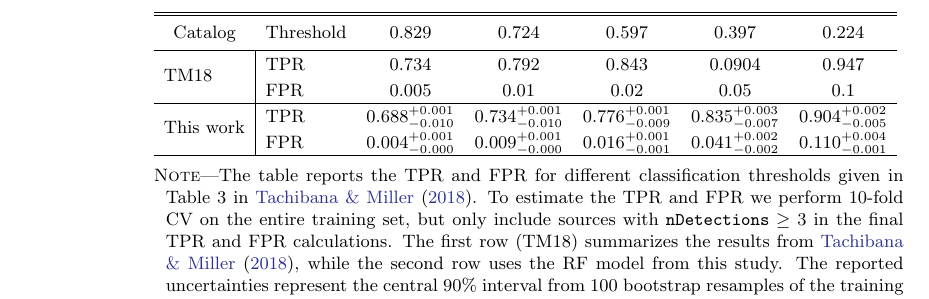
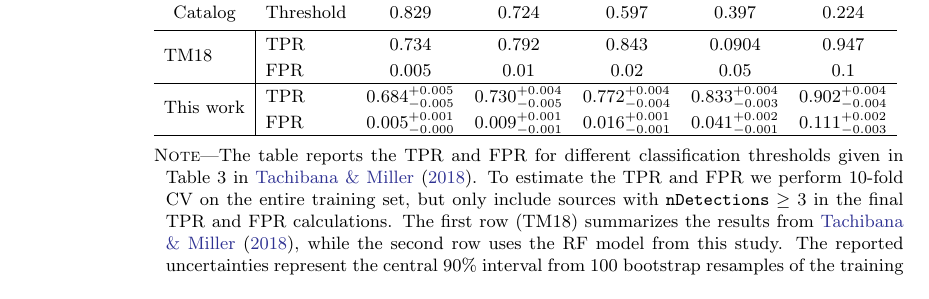
Before and after one commit to adamamiller/PS1_star_galaxy, a LaTeX paper (paperII/ps1_sg_update.tex, which reads paperII/tables/thresholds.tex): part of page 8 of 10, cut so that both start at the same text. Compiled offline with pdfLaTeX.

```diff
--- a/paperII/tables/thresholds.tex
+++ b/paperII/tables/thresholds.tex
@@ -9,8 +9,8 @@
     \multirow{2}{*}{TM18} & TPR & 0.734 & 0.792 & 0.843 & 0.0904 & 0.947 \\
      & FPR & 0.005 & 0.01 & 0.02 & 0.05 & 0.1 \\
     \hline
-    \multirow{2}{*}{This work} & TPR & 0.688$^{+0.001}_{-0.010}$ & 0.734$^{+0.001}_{-0.010}$ & 0.776$^{+0.001}_{-0.009}$ & 0.835$^{+0.003}_{-0.007}$ & 0.904$^{+0.002}_{-0.005}$\\
-     & FPR & 0.004$^{+0.001}_{-0.000}$ & 0.009$^{+0.001}_{-0.000}$ & 0.016$^{+0.001}_{-0.001}$ & 0.041$^{+0.002}_{-0.002}$ & 0.110$^{+0.004}_{-0.001}$\\
+    \multirow{2}{*}{This work} & TPR & 0.684$^{+0.005}_{-0.005}$ & 0.730$^{+0.004}_{-0.005}$ & 0.772$^{+0.004}_{-0.004}$ & 0.833$^{+0.004}_{-0.003}$ & 0.902$^{+0.004}_{-0.004}$\\
+     & FPR & 0.005$^{+0.001}_{-0.000}$ & 0.009$^{+0.001}_{-0.001}$ & 0.016$^{+0.001}_{-0.001}$ & 0.041$^{+0.002}_{-0.001}$ & 0.111$^{+0.002}_{-0.003}$\\
     \enddata
     \tablecomments{The table reports the TPR and FPR for different
     classification thresholds given in Table~3 in \citet{Tachibana18}.
```
Also changed, not shown: paperII/figures/CV_Accuracy_FHST.pdf, paperII/figures/CV_ROC_FHST.pdf, 1 other file.
